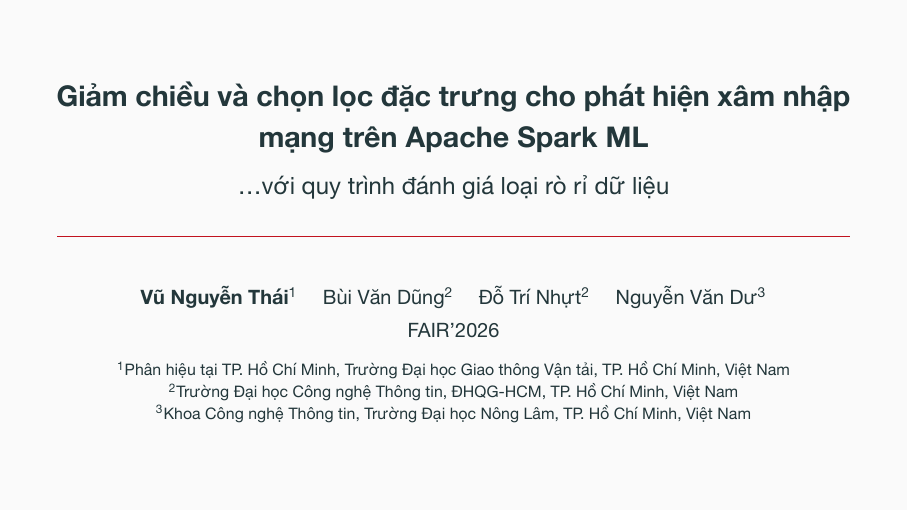
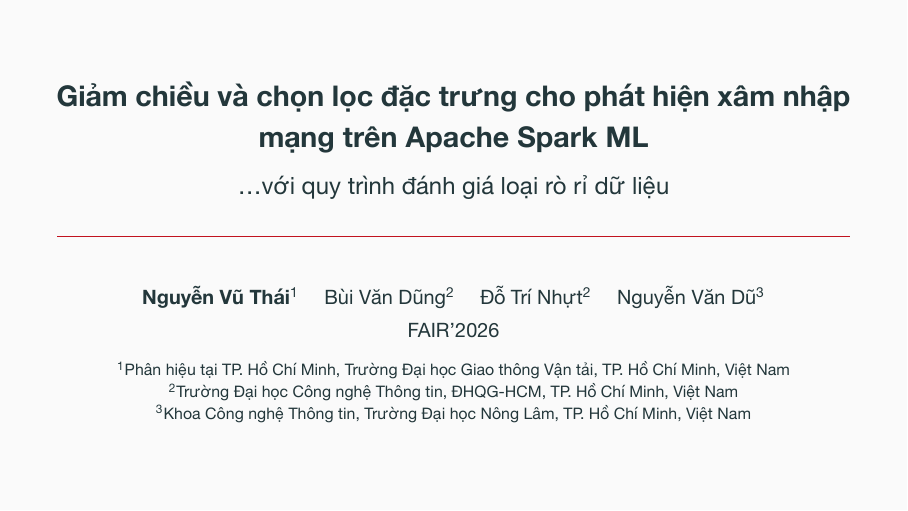
Before and after one commit to vuthainguyen1602/Thesis_IDS, LaTeX slides (slides/fair2026_vi/main.tex): page 1 of 19. The pictures show the PDF file output/pdfs/FAIR2026_slides_vi.pdf that the author committed with the source.

Commit message:
slides: correct two author names in the Vietnamese deck
Nguyễn Vũ Thái, not Vũ Nguyễn Thái, and Nguyễn Văn Dũ, not Nguyễn Văn Dư. Both
spellings were already in the repository — the acknowledgements and the defense
deck carry them — and I transliterated from the English author list instead of
looking, which put the family name in the wrong position for one and misspelled
the other. All four names now match the thesis.

```diff
--- a/slides/fair2026_vi/main.tex
+++ b/slides/fair2026_vi/main.tex
@@ -28,7 +28,7 @@
 
 \title{Giảm chiều và chọn lọc đặc trưng cho phát hiện xâm nhập mạng trên Apache Spark ML}
 \subtitle{\ldots với quy trình đánh giá loại rò rỉ dữ liệu}
-\author{\textbf{Vũ Nguyễn Thái}\inst{1} \and Bùi Văn Dũng\inst{2} \and Đỗ Trí Nhựt\inst{2} \and Nguyễn Văn Dư\inst{3}}
+\author{\textbf{Nguyễn Vũ Thái}\inst{1} \and Bùi Văn Dũng\inst{2} \and Đỗ Trí Nhựt\inst{2} \and Nguyễn Văn Dũ\inst{3}}
 \institute{\scriptsize
            \inst{1}Phân hiệu tại TP.\ Hồ Chí Minh, Trường Đại học Giao thông Vận tải, TP.\ Hồ Chí Minh, Việt Nam \\
            \inst{2}Trường Đại học Công nghệ Thông tin, ĐHQG-HCM, TP.\ Hồ Chí Minh, Việt Nam \\
```
Also changed, not shown: output/pdfs/FAIR2026_slides_vi.pdf, output/pdfs/FAIR2026_slides_vi_notes.pdf.
